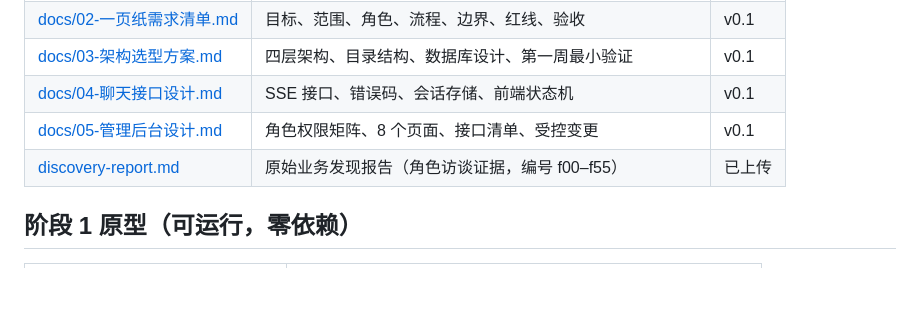
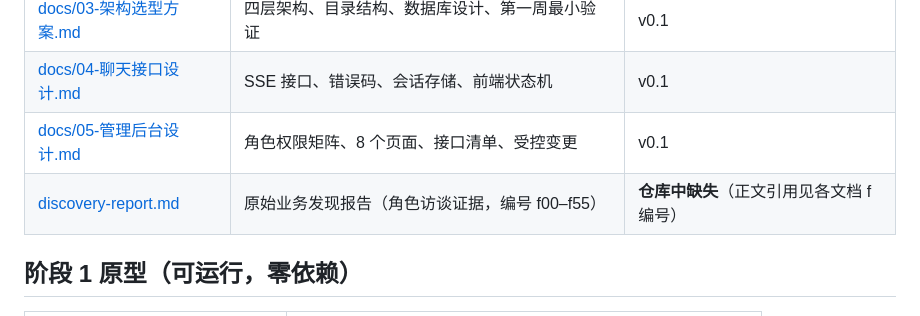
Before and after one commit to kuku-07/wuliu_yunshuyichang, a Markdown page: README.md, the part around the change. Rendered like a GitHub page; blank space fills up the shorter version.

Commit message:
docs: 标注 discovery-report.md 在仓库中缺失（原索引写「已上传」但文件不存在）

```diff
--- a/README.md
+++ b/README.md
@@ -15,7 +15,7 @@
 | [docs/03-架构选型方案.md](docs/03-架构选型方案.md) | 四层架构、目录结构、数据库设计、第一周最小验证 | v0.1 |
 | [docs/04-聊天接口设计.md](docs/04-聊天接口设计.md) | SSE 接口、错误码、会话存储、前端状态机 | v0.1 |
 | [docs/05-管理后台设计.md](docs/05-管理后台设计.md) | 角色权限矩阵、8 个页面、接口清单、受控变更 | v0.1 |
-| [discovery-report.md](../discovery-report.md) | 原始业务发现报告（角色访谈证据，编号 f00–f55） | 已上传 |
+| [discovery-report.md](../discovery-report.md) | 原始业务发现报告（角色访谈证据，编号 f00–f55） | **仓库中缺失**（正文引用见各文档 f 编号） |
 
 ## 阶段 1 原型（可运行，零依赖）
 
```
